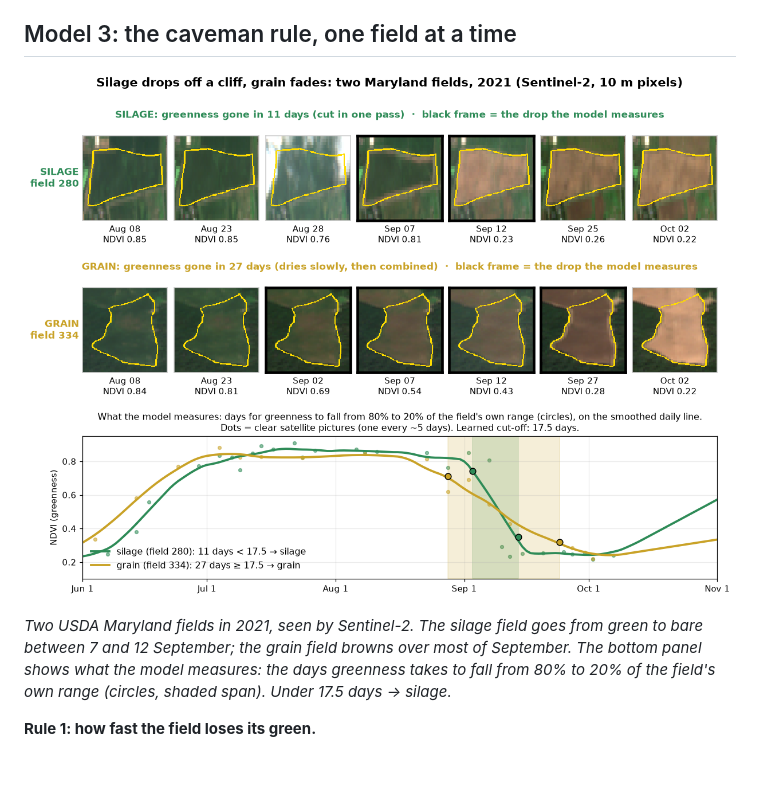
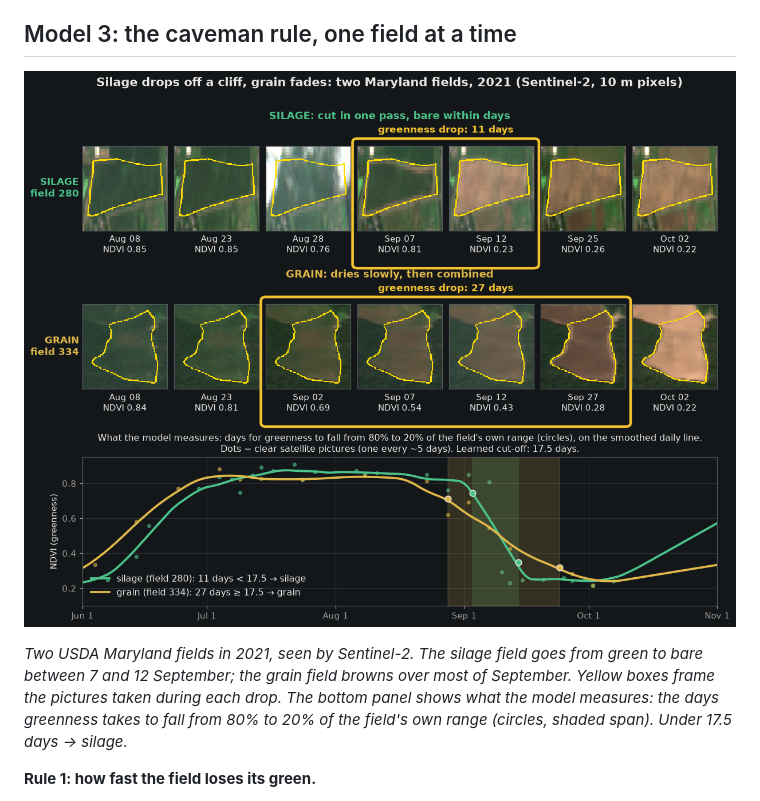
Before and after one commit to Severynson/Hack-the-Harvest, a Markdown page: README.md, the part around the change. Drawn GitHub-style; pictures changed too: images/ndvi_cliff_vs_fade.png; blank space fills up the shorter version.

Commit message:
README figure: dark theme, box around the pictures inside each greenness drop
Co-Authored-By: Claude Opus 5.5 <noreply@anthropic.com>

```diff
--- a/README.md
+++ b/README.md
@@ -109,7 +109,8 @@ weather shock into acres.
 ![Silage drops off a cliff, grain fades](images/ndvi_cliff_vs_fade.png)
 
 *Two USDA Maryland fields in 2021, seen by Sentinel-2. The silage field goes from green to bare between 7 and 12
-September; the grain field browns over most of September. The bottom panel shows what the model measures: the days
+September; the grain field browns over most of September. Yellow boxes frame the pictures taken during each drop. The
+bottom panel shows what the model measures: the days
 greenness takes to fall from 80% to 20% of the field's own range (circles, shaded span). Under 17.5 days → silage.*
 
 **Rule 1: how fast the field loses its green.**
```
